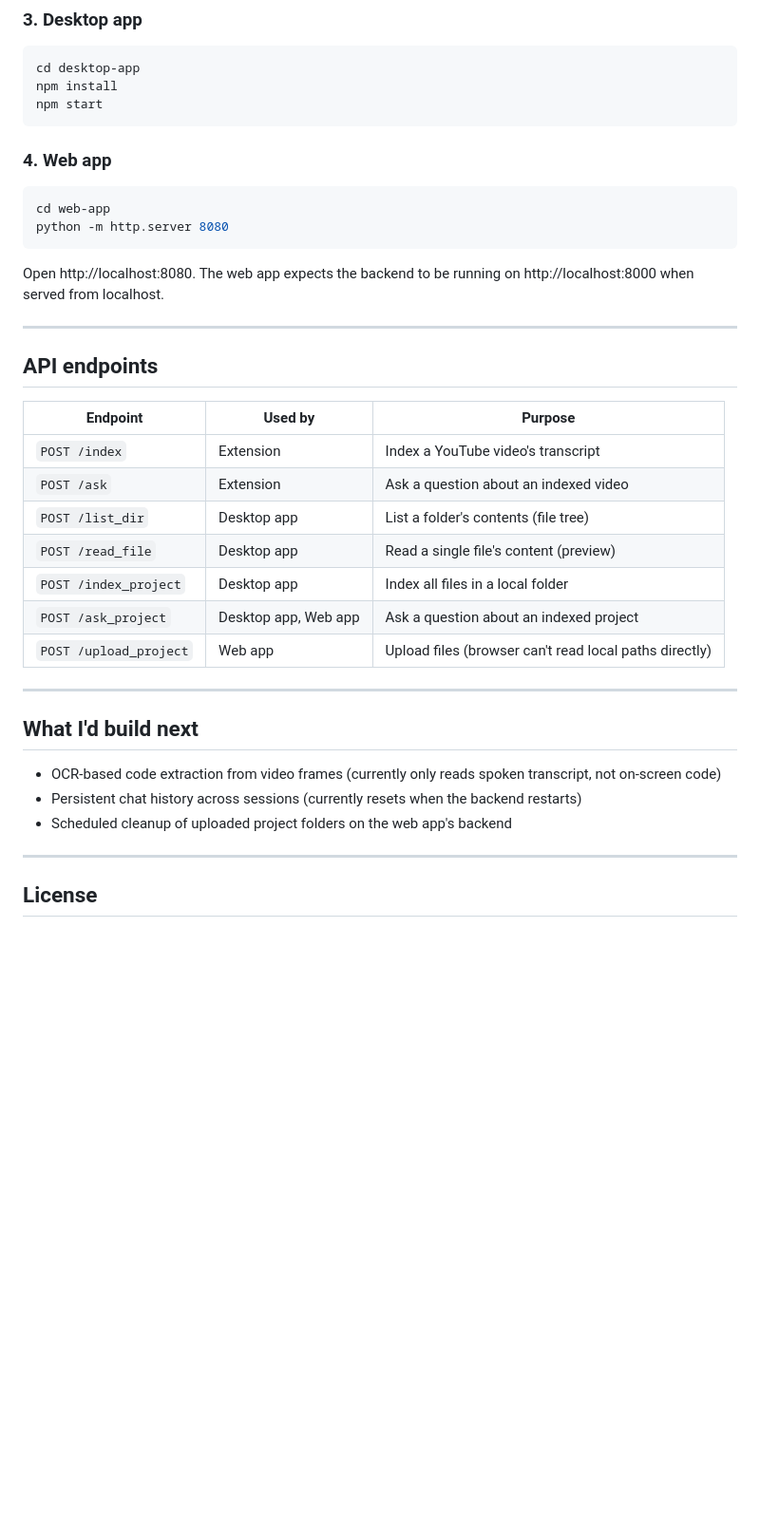
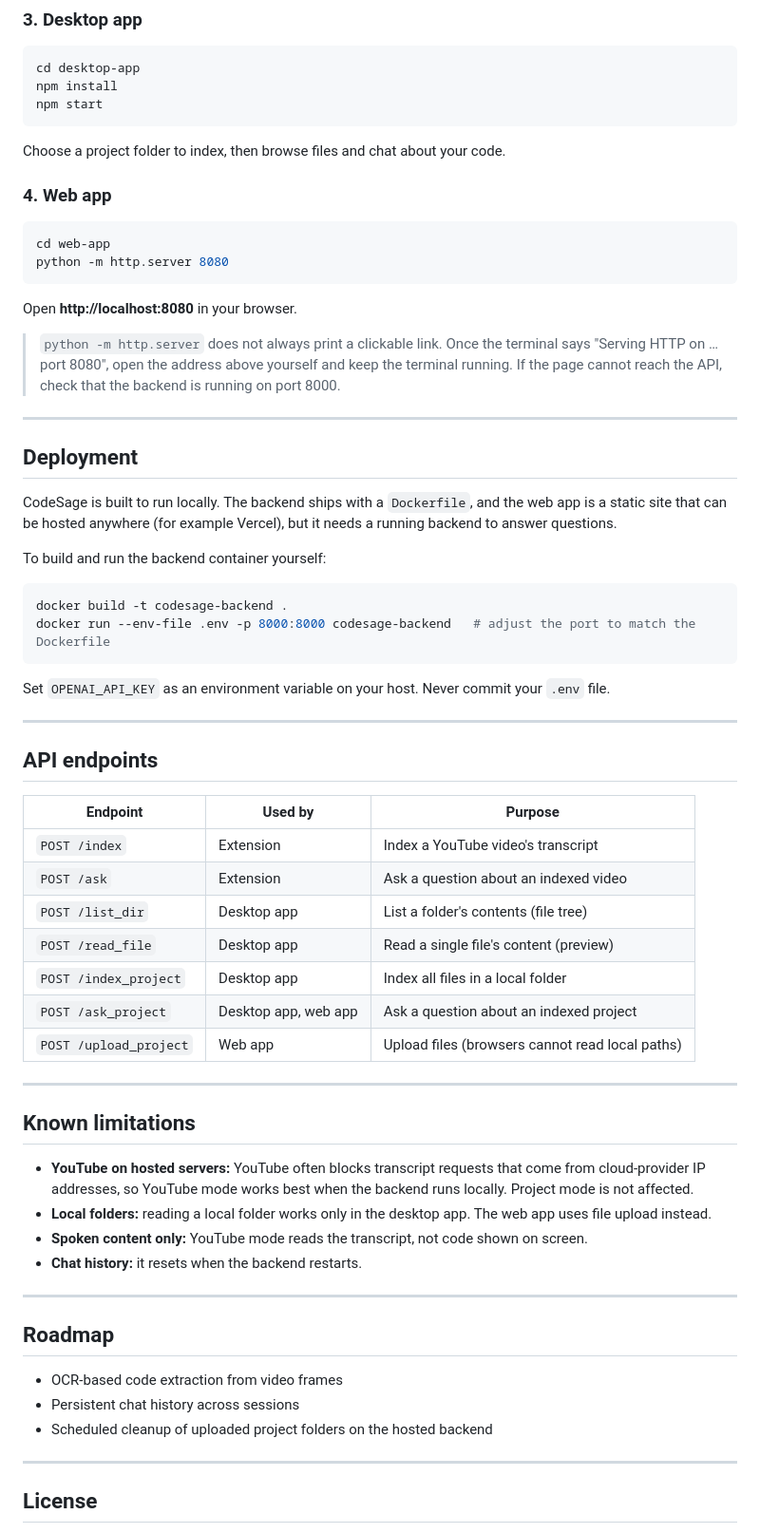
Before and after one commit to AyaanHussain1/CodeSage_Agent, a Markdown page: README.md, the part around one of its changes. Shown at 95% size. Rendered like a GitHub page; blank space fills up the shorter version.

````diff
--- a/README.md
+++ b/README.md
@@ -137,13 +165,33 @@ npm install
 npm start
 ```
 
+Choose a project folder to index, then browse files and chat about your code.
+
 ### 4. Web app
+
 ```bash
 cd web-app
 python -m http.server 8080
 ```
-Open http://localhost:8080. The web app expects the backend to be running on
-http://localhost:8000 when served from localhost.
+
+Open **http://localhost:8080** in your browser.
+
+> `python -m http.server` does not always print a clickable link. Once the terminal says "Serving HTTP on … port 8080", open the address above yourself and keep the terminal running. If the page cannot reach the API, check that the backend is running on port 8000.
+
+---
+
+## Deployment
+
+CodeSage is built to run locally. The backend ships with a `Dockerfile`, and the web app is a static site that can be hosted anywhere (for example Vercel), but it needs a running backend to answer questions.
+
+To build and run the backend container yourself:
+
+```bash
+docker build -t codesage-backend .
+docker run --env-file .env -p 8000:8000 codesage-backend   # adjust the port to match the Dockerfile
+```
+
+Set `OPENAI_API_KEY` as an environment variable on your host. Never commit your `.env` file.
 
 ---
 
@@ -156,16 +204,25 @@ http://localhost:8000 when served from localhost.
 | `POST /list_dir` | Desktop app | List a folder's contents (file tree) |
 | `POST /read_file` | Desktop app | Read a single file's content (preview) |
 | `POST /index_project` | Desktop app | Index all files in a local folder |
-| `POST /ask_project` | Desktop app, Web app | Ask a question about an indexed project |
-| `POST /upload_project` | Web app | Upload files (browser can't read local paths directly) |
+| `POST /ask_project` | Desktop app, web app | Ask a question about an indexed project |
+| `POST /upload_project` | Web app | Upload files (browsers cannot read local paths) |
 
 ---
 
-## What I'd build next
+## Known limitations
 
-- OCR-based code extraction from video frames (currently only reads spoken transcript, not on-screen code)
-- Persistent chat history across sessions (currently resets when the backend restarts)
-- Scheduled cleanup of uploaded project folders on the web app's backend
+- **YouTube on hosted servers:** YouTube often blocks transcript requests that come from cloud-provider IP addresses, so YouTube mode works best when the backend runs locally. Project mode is not affected.
+- **Local folders:** reading a local folder works only in the desktop app. The web app uses file upload instead.
+- **Spoken content only:** YouTube mode reads the transcript, not code shown on screen.
+- **Chat history:** it resets when the backend restarts.
+
+---
+
+## Roadmap
+
+- OCR-based code extraction from video frames
+- Persistent chat history across sessions
+- Scheduled cleanup of uploaded project folders on the hosted backend
 
 ---
 
````
Also changed, not shown: other parts of README.md (+100 -72 lines).
